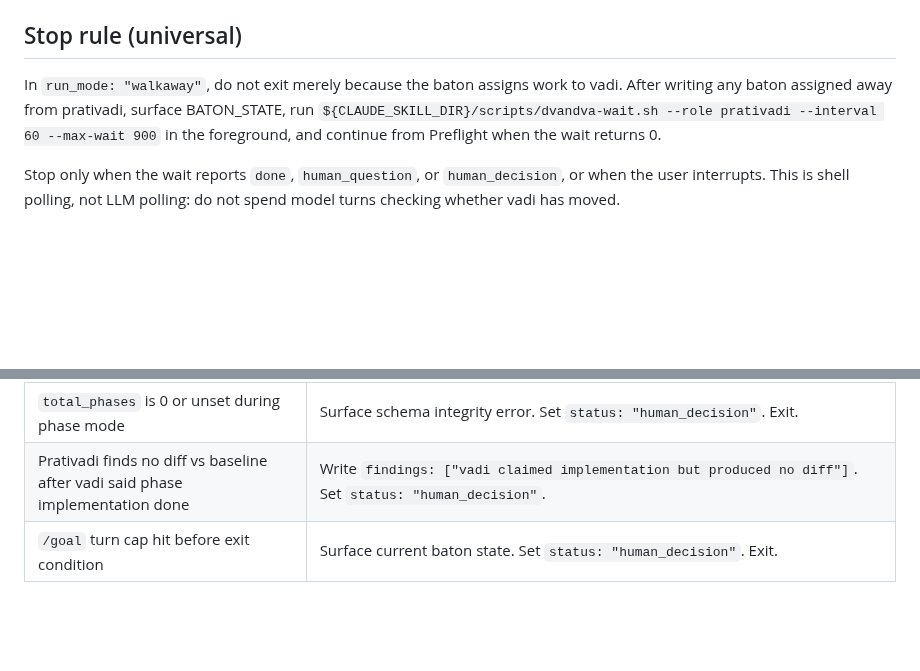
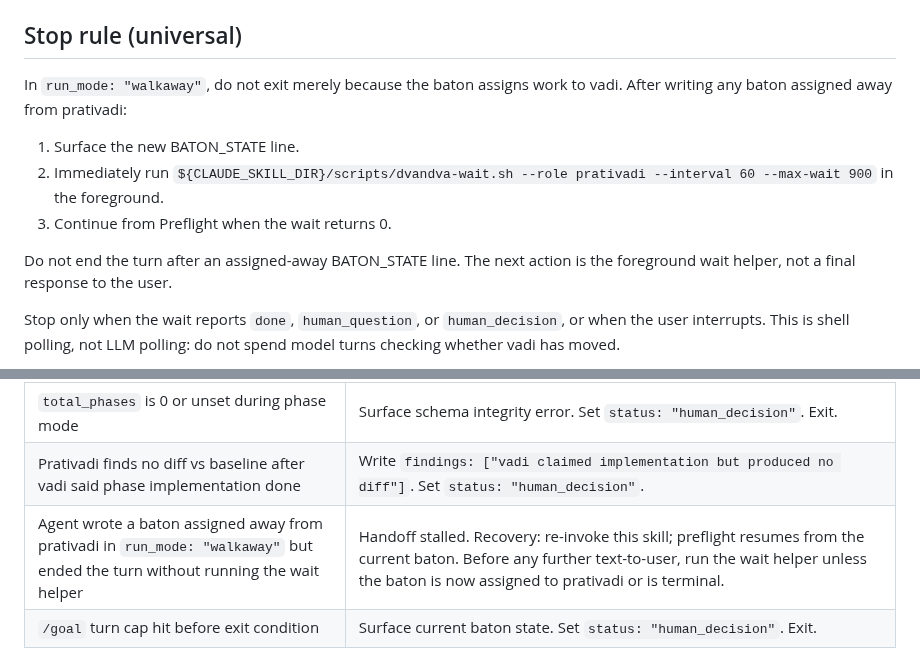
Before and after one commit to axatbhardwaj/Dvandva, a Markdown page: skills/dvandva-prativadi/SKILL.md, 2 parts joined by grey strips. Drawn GitHub-style; blank space fills up the shorter version.

Commit message:
fix: harden walkaway handoff rule

```diff
--- a/skills/dvandva-prativadi/SKILL.md
+++ b/skills/dvandva-prativadi/SKILL.md
@@ -241,7 +241,13 @@ The run's intended files are the baton's `changed_paths` union, excluding `.dvan
 
 ## Stop rule (universal)
 
-In `run_mode: "walkaway"`, do not exit merely because the baton assigns work to vadi. After writing any baton assigned away from prativadi, surface BATON_STATE, run `${CLAUDE_SKILL_DIR}/scripts/dvandva-wait.sh --role prativadi --interval 60 --max-wait 900` in the foreground, and continue from Preflight when the wait returns 0.
+In `run_mode: "walkaway"`, do not exit merely because the baton assigns work to vadi. After writing any baton assigned away from prativadi:
+
+1. Surface the new BATON_STATE line.
+2. Immediately run `${CLAUDE_SKILL_DIR}/scripts/dvandva-wait.sh --role prativadi --interval 60 --max-wait 900` in the foreground.
+3. Continue from Preflight when the wait returns 0.
+
+Do not end the turn after an assigned-away BATON_STATE line. The next action is the foreground wait helper, not a final response to the user.
 
 Stop only when the wait reports `done`, `human_question`, or `human_decision`, or when the user interrupts. This is shell polling, not LLM polling: do not spend model turns checking whether vadi has moved.
 
@@ -265,6 +271,7 @@ In `run_mode: "supervised"`, exit after surfacing any baton assigned away from p
 | `plan_ref` missing or referenced file does not exist during phase mode | Surface "spec phase did not complete; cannot review phase implementation". Set `status: "human_decision"`. Exit. |
 | `total_phases` is 0 or unset during phase mode | Surface schema integrity error. Set `status: "human_decision"`. Exit. |
 | Prativadi finds no diff vs baseline after vadi said phase implementation done | Write `findings: ["vadi claimed implementation but produced no diff"]`. Set `status: "human_decision"`. |
+| Agent wrote a baton assigned away from prativadi in `run_mode: "walkaway"` but ended the turn without running the wait helper | Handoff stalled. Recovery: re-invoke this skill; preflight resumes from the current baton. Before any further text-to-user, run the wait helper unless the baton is now assigned to prativadi or is terminal. |
 | `/goal` turn cap hit before exit condition | Surface current baton state. Set `status: "human_decision"`. Exit. |
 
 ## Canonical baton schema (dvandva.baton.v1)
```
Also changed, not shown: skills/dvandva-vadi/SKILL.md (+8 -1 lines).
